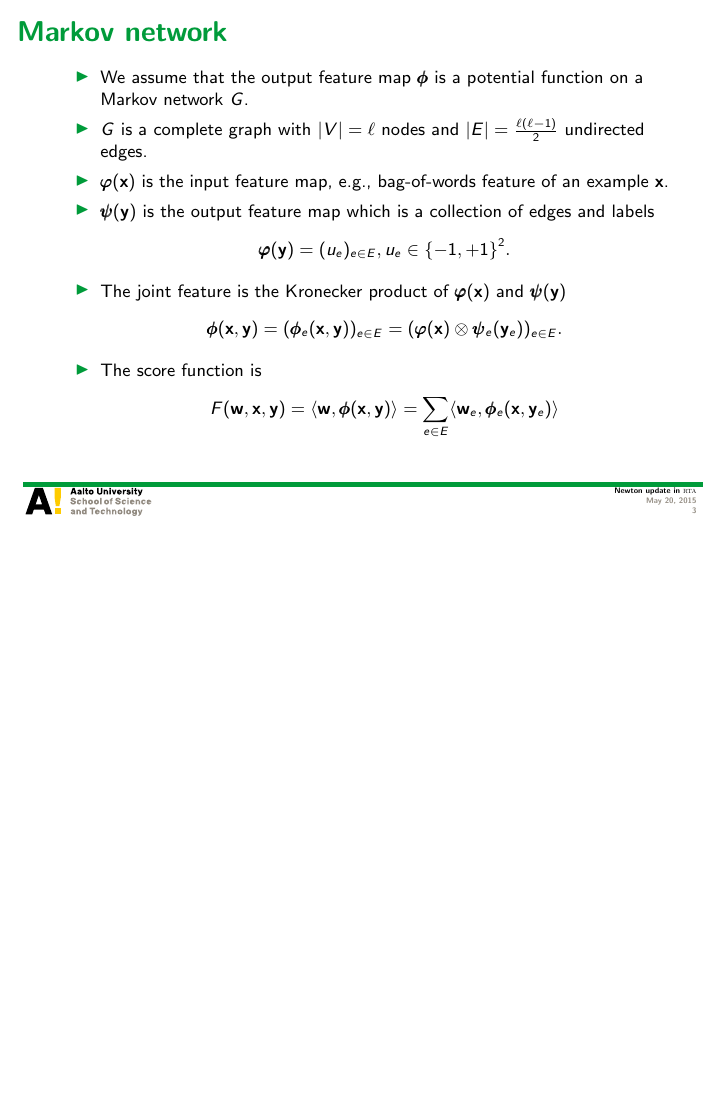
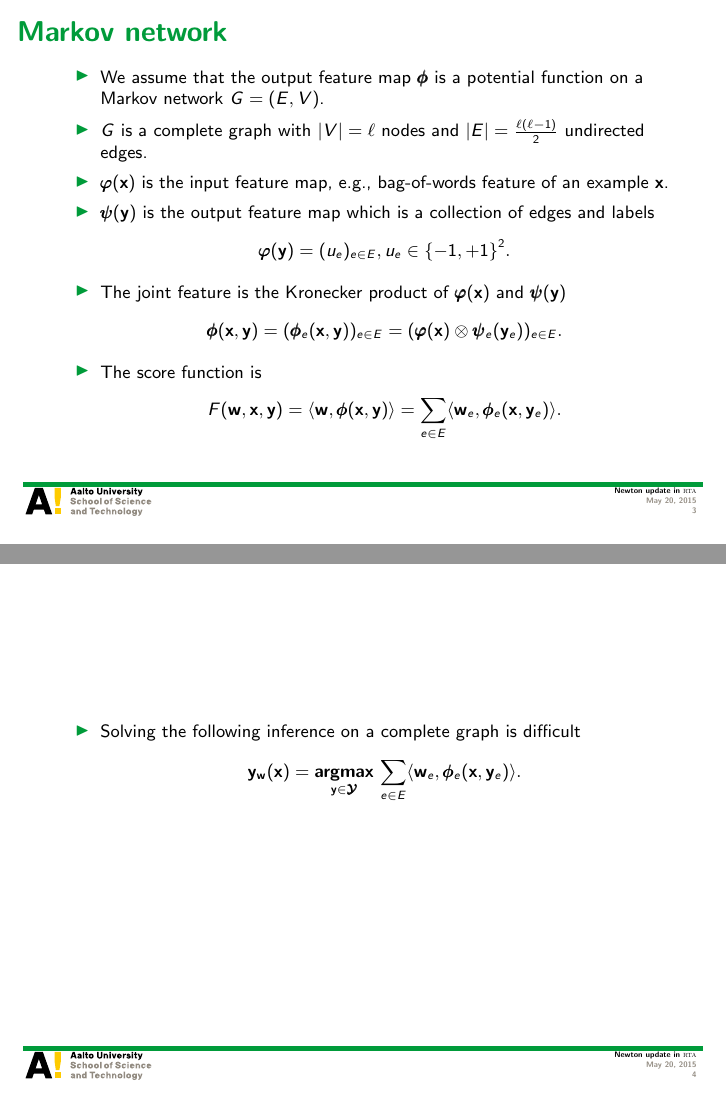
Before and after one commit to hongyusu/Posters_and_Presentations, LaTeX slides (Presentations/group_meeting_20150522/example.tex): page 3 of 20 before the commit and pages 3 and 4 of 21 after it, the two joined at a grey line, the shorter picture padded with empty space. Compiled offline with pdfLaTeX.

Commit message:
automatic commit

```diff
--- a/Presentations/group_meeting_20150522/example.tex
+++ b/Presentations/group_meeting_20150522/example.tex
@@ -78,7 +78,7 @@ Aalto University
 
 \begin{frame}{Markov network}
 	\begin{itemize}\footnotesize
-		\item We assume that the output feature map $\phib$ is a potential function on a Markov network $G$.
+		\item We assume that the output feature map $\phib$ is a potential function on a Markov network $G=(E,V)$.
 		\item $G$ is a complete graph with $|V| = \ell$ nodes and $|E| = \frac{\ell(\ell-1)}{2}$ undirected edges.
 		% \item Joint feature map is $\phib(\vx,\vy) = \varphib(\vx)\otimes\psib(\vy)$.
 		\item $\varphib(\vx)$ is the input feature map, e.g., bag-of-words feature of an example $\vx$.
@@ -92,11 +92,25 @@ Aalto University
 		\end{align*}
 		\item The score function is
 		\begin{align*}
-			F(\vw,\vx,\vy) = \ip{\vw}{\phib(\vx,\vy)} = \sum_{e\in E}\ip{\vw_e}{\phib_e(\vx,\vy_e)}
+			F(\vw,\vx,\vy) = \ip{\vw}{\phib(\vx,\vy)} = \sum_{e\in E}\ip{\vw_e}{\phib_e(\vx,\vy_e)}.
 		\end{align*}
 	\end{itemize}
 \end{frame}
 
+\begin{frame}{}
+	\begin{itemize}
+		\item Solving the following inference on a complete graph is difficult
+		\begin{align*}
+			\vy_{\vw}(\vx) = \underset{\vy\in\vYcal}{\argmax}\,\sum_{e\in E}\ip{\vw_e}{\phib_e(\vx,\vy_e)}.
+		\end{align*}
+	\end{itemize}
+\end{frame}
+
+% \begin{frame}{}
+% 	\begin{itemize}
+% 		\item
+% 	\end{itemize}
+% \end{frame}
 
 %
 \begin{frame}{Multilabel classification}
```
Also changed, not shown: Presentations/group_meeting_20150522/example.pdf.
